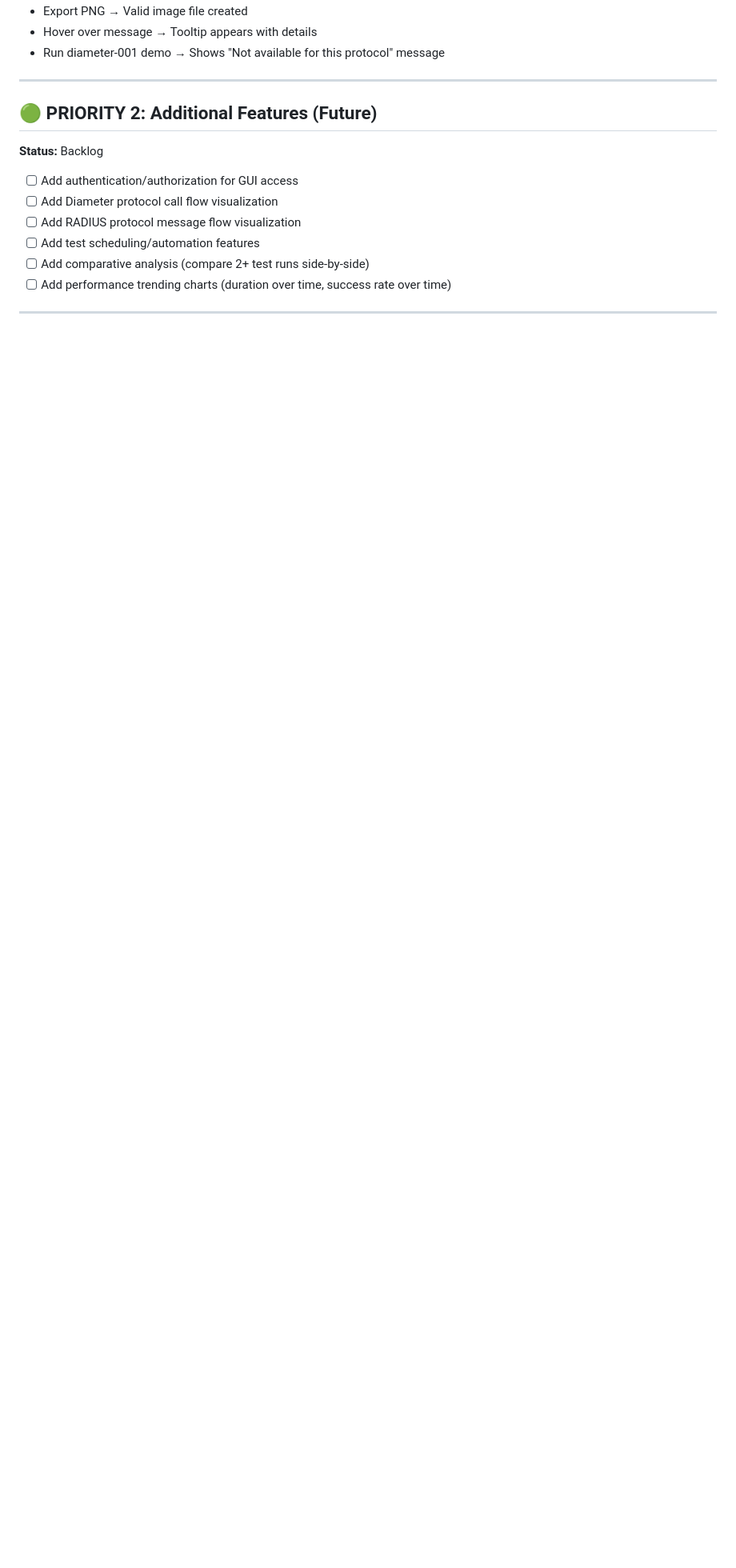
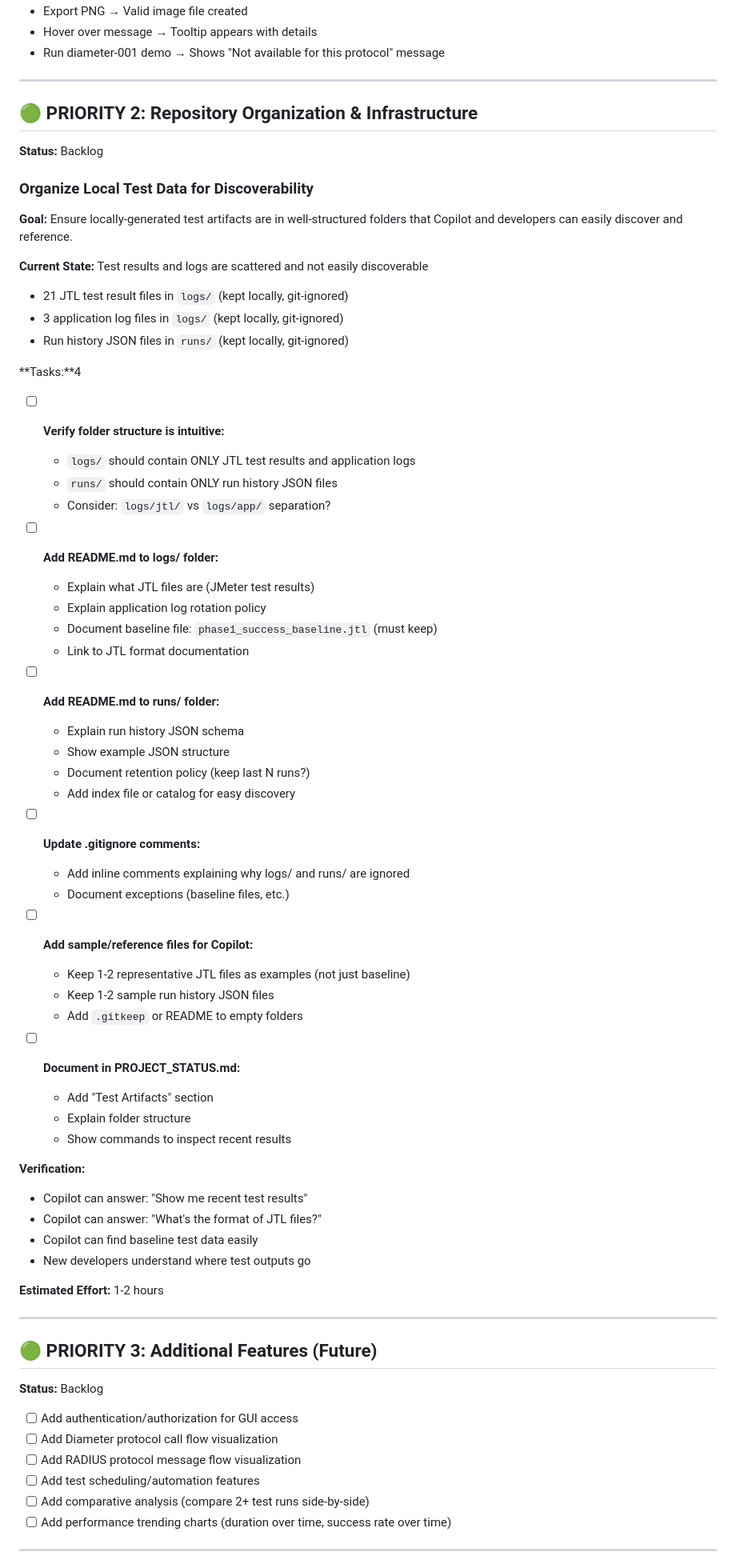
Before and after one commit to rsi-sachin/TestRepo, a Markdown page: demo-tool/TODO.md, the part around one of its changes. Shown at 80% size. Drawn GitHub-style; blank space fills up the shorter version.

Commit message:
docs: Add Priority 2 task for repository organization
- Add task to organize test artifacts (logs/, runs/) for better discoverability
- Ensure JTL test results, application logs, and run history JSON are well-documented
- Add verification criteria for Copilot and developer discoverability
- Estimated effort: 1-2 hours

```diff
--- a/demo-tool/TODO.md
+++ b/demo-tool/TODO.md
@@ -323,7 +323,62 @@ assertTrue(flow.isCallCompleted());
 
 ---
 
-## 🟢 PRIORITY 2: Additional Features (Future)
+## 🟢 PRIORITY 2: Repository Organization & Infrastructure
+
+**Status:** Backlog
+
+### Organize Local Test Data for Discoverability
+
+**Goal:** Ensure locally-generated test artifacts are in well-structured folders that Copilot and developers can easily discover and reference.
+
+**Current State:** Test results and logs are scattered and not easily discoverable
+- 21 JTL test result files in `logs/` (kept locally, git-ignored)
+- 3 application log files in `logs/` (kept locally, git-ignored)
+- Run history JSON files in `runs/` (kept locally, git-ignored)
+
+**Tasks:**4
+- [ ] **Verify folder structure is intuitive:**
+  - `logs/` should contain ONLY JTL test results and application logs
+  - `runs/` should contain ONLY run history JSON files
+  - Consider: `logs/jtl/` vs `logs/app/` separation?
+
+- [ ] **Add README.md to logs/ folder:**
+  - Explain what JTL files are (JMeter test results)
+  - Explain application log rotation policy
+  - Document baseline file: `phase1_success_baseline.jtl` (must keep)
+  - Link to JTL format documentation
+
+- [ ] **Add README.md to runs/ folder:**
+  - Explain run history JSON schema
+  - Show example JSON structure
+  - Document retention policy (keep last N runs?)
+  - Add index file or catalog for easy discovery
+
+- [ ] **Update .gitignore comments:**
+  - Add inline comments explaining why logs/ and runs/ are ignored
+  - Document exceptions (baseline files, etc.)
+
+- [ ] **Add sample/reference files for Copilot:**
+  - Keep 1-2 representative JTL files as examples (not just baseline)
+  - Keep 1-2 sample run history JSON files
+  - Add `.gitkeep` or README to empty folders
+
+- [ ] **Document in PROJECT_STATUS.md:**
+  - Add "Test Artifacts" section
+  - Explain folder structure
+  - Show commands to inspect recent results
+
+**Verification:**
+- Copilot can answer: "Show me recent test results"
+- Copilot can answer: "What's the format of JTL files?"
+- Copilot can find baseline test data easily
+- New developers understand where test outputs go
+
+**Estimated Effort:** 1-2 hours
+
+---
+
+## 🟢 PRIORITY 3: Additional Features (Future)
 
 **Status:** Backlog
 
```
Also changed, not shown: other parts of demo-tool/TODO.md (+2 -2 lines).
